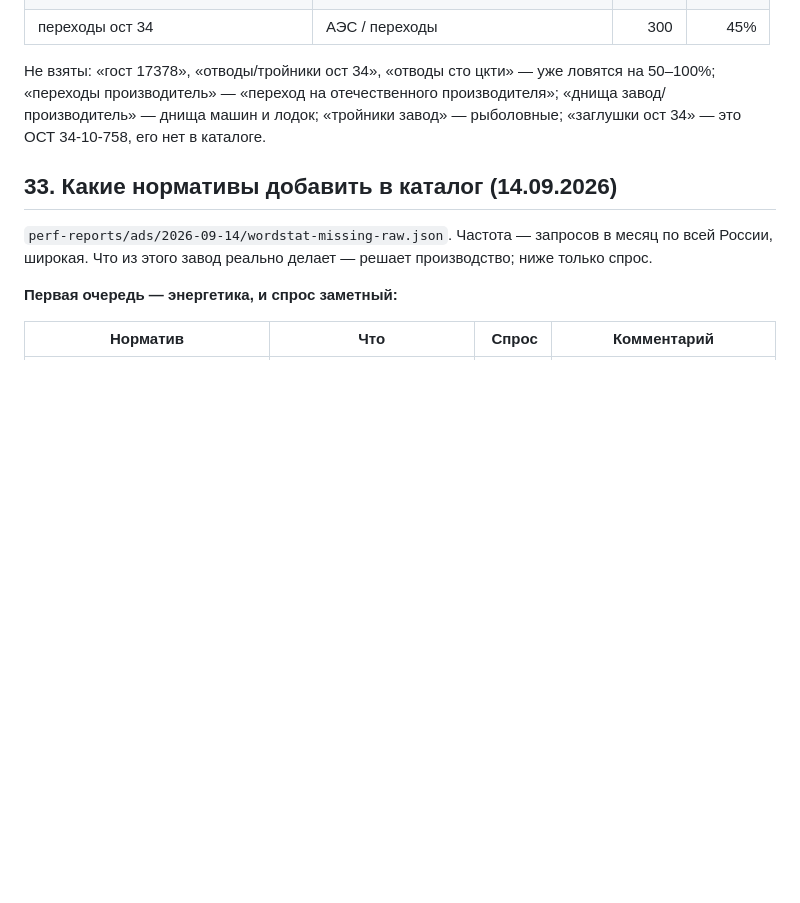
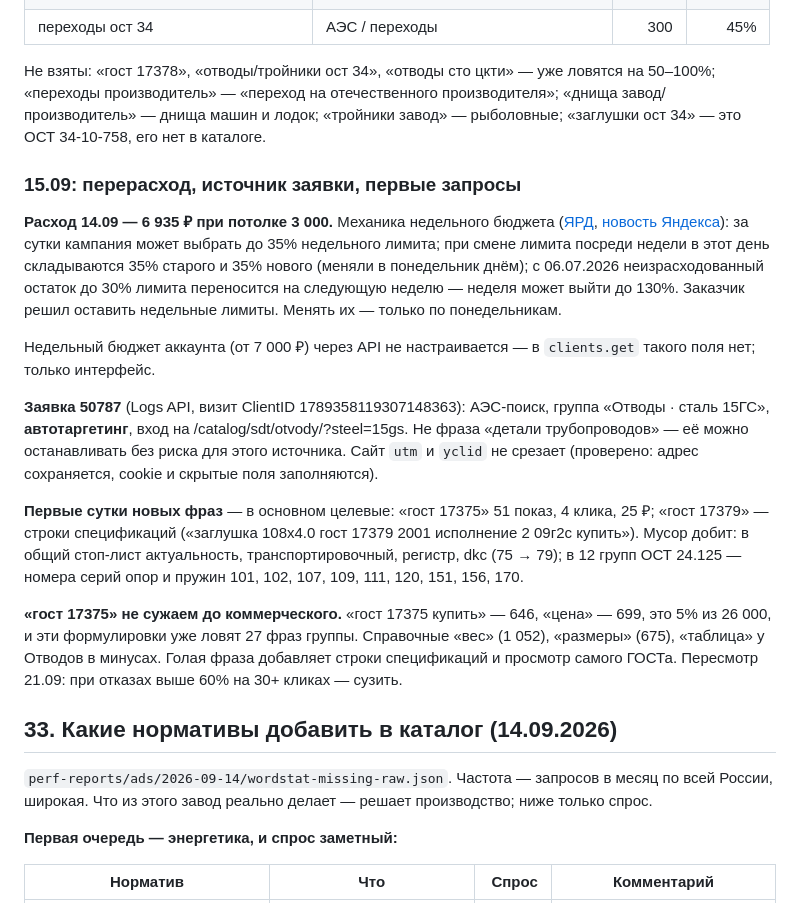
Before and after one commit to r2das7ff/claude-promen, a Markdown page: PLAN-DIRECT.md, the part around the change. Drawn GitHub-style; blank space fills up the shorter version.

Commit message:
Директ 15.09: механика недельного бюджета, источник заявки 50787, минусы по новым фразам
Co-Authored-By: Claude Opus 5 <noreply@anthropic.com>

```diff
--- a/PLAN-DIRECT.md
+++ b/PLAN-DIRECT.md
@@ -2020,6 +2020,39 @@ API 14.09, у всех одиннадцати активных кампаний
 «тройники завод» — рыболовные; «заглушки ост 34» — это ОСТ 34-10-758,
 его нет в каталоге.
 
+### 15.09: перерасход, источник заявки, первые запросы
+
+**Расход 14.09 — 6 935 ₽ при потолке 3 000.** Механика недельного бюджета
+([ЯРД](https://yard.yandex.ru/courses/direct-prodvinutyy/nedelnyj-byudzhet),
+[новость Яндекса](https://b2b.yandex.ru/adv/news/obnovlenie-raboty-byudzhetov-v-kampaniyah-direkta)):
+за сутки кампания может выбрать до 35% недельного лимита; при смене лимита
+посреди недели в этот день складываются 35% старого и 35% нового (меняли
+в понедельник днём); с 06.07.2026 неизрасходованный остаток до 30% лимита
+переносится на следующую неделю — неделя может выйти до 130%. Заказчик
+решил оставить недельные лимиты. Менять их — только по понедельникам.
+
+Недельный бюджет аккаунта (от 7 000 ₽) через API не настраивается — в
+`clients.get` такого поля нет; только интерфейс.
+
+**Заявка 50787** (Logs API, визит ClientID 1789358119307148363): АЭС-поиск,
+группа «Отводы · сталь 15ГС», **автотаргетинг**, вход на
+/catalog/sdt/otvody/?steel=15gs. Не фраза «детали трубопроводов» — её можно
+останавливать без риска для этого источника. Сайт `utm` и `yclid` не
+срезает (проверено: адрес сохраняется, cookie и скрытые поля заполняются).
+
+**Первые сутки новых фраз** — в основном целевые: «гост 17375» 51 показ,
+4 клика, 25 ₽; «гост 17379» — строки спецификаций («заглушка 108х4.0 гост
+17379 2001 исполнение 2 09г2с купить»). Мусор добит: в общий стоп-лист
+актуальность, транспортировочный, регистр, dkc (75 → 79); в 12 групп
+ОСТ 24.125 — номера серий опор и пружин 101, 102, 107, 109, 111, 120, 151,
+156, 170.
+
+**«гост 17375» не сужаем до коммерческого.** «гост 17375 купить» — 646,
+«цена» — 699, это 5% из 26 000, и эти формулировки уже ловят 27 фраз группы.
+Справочные «вес» (1 052), «размеры» (675), «таблица» у Отводов в минусах.
+Голая фраза добавляет строки спецификаций и просмотр самого ГОСТа. Пересмотр
+21.09: при отказах выше 60% на 30+ кликах — сузить.
+
 ## 33. Какие нормативы добавить в каталог (14.09.2026)
 
 `perf-reports/ads/2026-09-14/wordstat-missing-raw.json`. Частота — запросов
```
Also changed, not shown: 1 other file.
